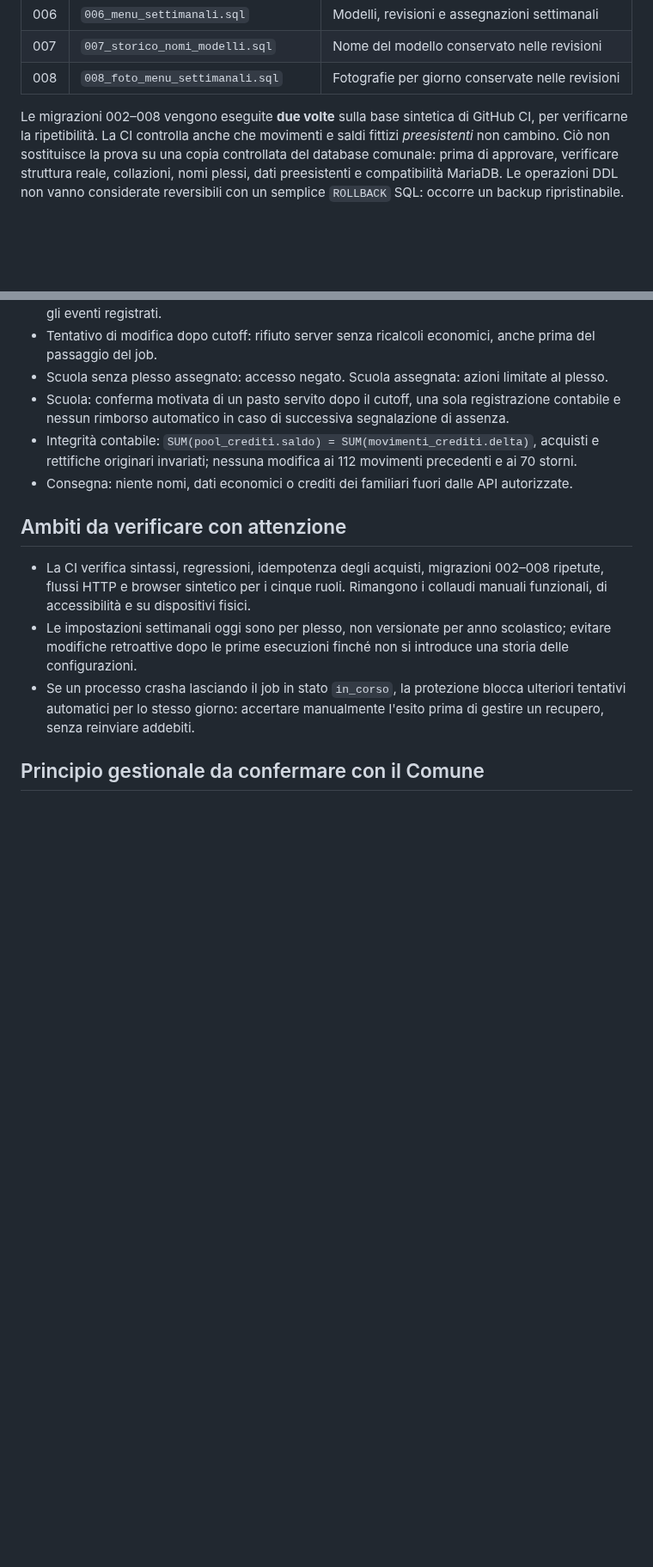
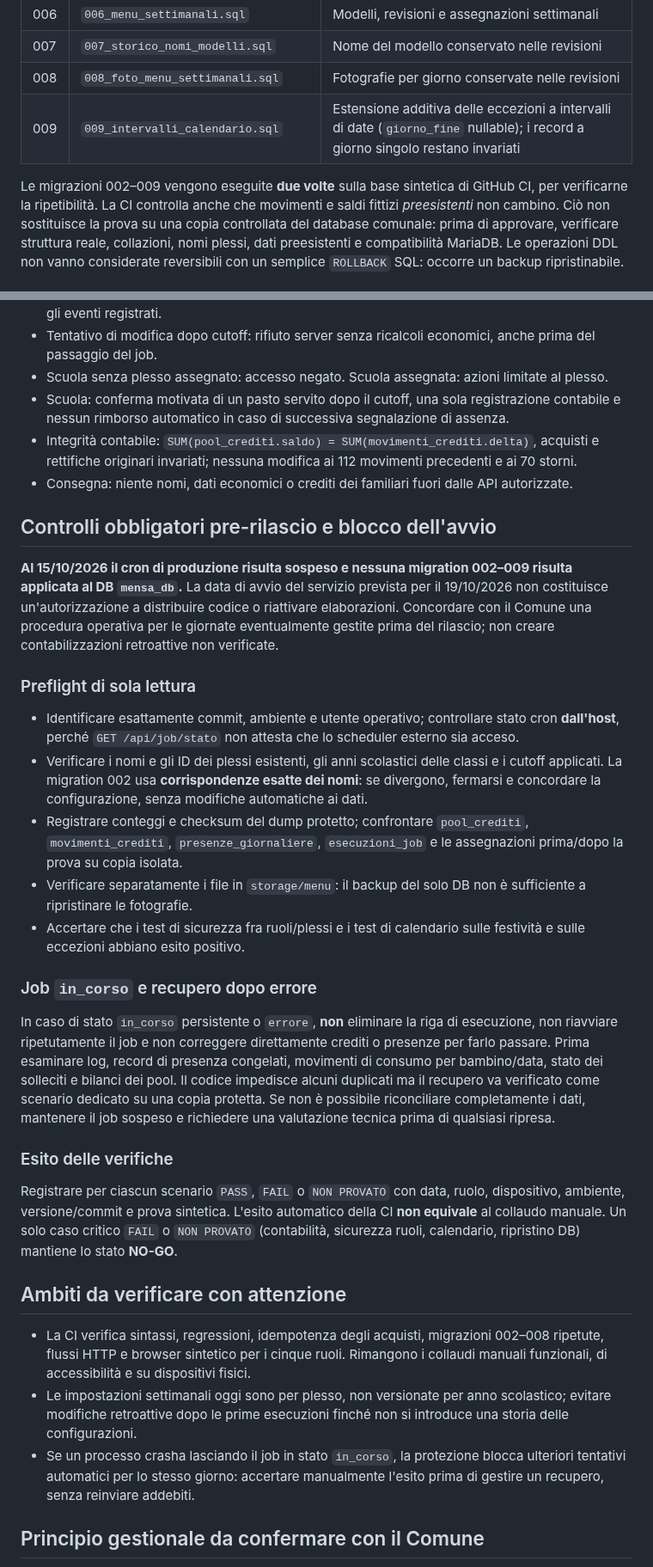
Before and after one commit to Crooch/Mensa, a Markdown page: docs/RILASCIO_DEV_2026-10-19.md, 2 parts joined by grey strips. Shown at 86% size. Drawn GitHub-style; blank space fills up the shorter version.

Commit message:
docs(release): includi migrazione 009, regole eccezioni e preflight contabile

```diff
--- a/docs/RILASCIO_DEV_2026-10-19.md
+++ b/docs/RILASCIO_DEV_2026-10-19.md
@@ -45,8 +45,9 @@ per la produzione. Le modifiche da prevedere sono le seguenti:
 | 006 | `006_menu_settimanali.sql` | Modelli, revisioni e assegnazioni settimanali |
 | 007 | `007_storico_nomi_modelli.sql` | Nome del modello conservato nelle revisioni |
 | 008 | `008_foto_menu_settimanali.sql` | Fotografie per giorno conservate nelle revisioni |
+| 009 | `009_intervalli_calendario.sql` | Estensione additiva delle eccezioni a intervalli di date (`giorno_fine` nullable); i record a giorno singolo restano invariati |
 
-Le migrazioni 002–008 vengono eseguite **due volte** sulla base sintetica
+Le migrazioni 002–009 vengono eseguite **due volte** sulla base sintetica
 di GitHub CI, per verificarne la ripetibilità. La CI controlla anche che
 movimenti e saldi fittizi *preesistenti* non cambino. Ciò non sostituisce
 la prova su una copia controllata del database comunale: prima di approvare,
@@ -119,6 +122,26 @@ Scuola primaria: **nessun calendario abilitato**. Un plesso non configurato non
 - Scuola: conferma motivata di un pasto servito dopo il cutoff, una sola registrazione contabile e nessun rimborso automatico in caso di successiva segnalazione di assenza.
 - Integrità contabile: `SUM(pool_crediti.saldo) = SUM(movimenti_crediti.delta)`, acquisti e rettifiche originari invariati; nessuna modifica ai 112 movimenti precedenti e ai 70 storni.
 - Consegna: niente nomi, dati economici o crediti dei familiari fuori dalle API autorizzate.
+
+## Controlli obbligatori pre-rilascio e blocco dell'avvio
+
+**Al 15/10/2026 il cron di produzione risulta sospeso e nessuna migration 002–009 risulta applicata al DB `mensa_db`.** La data di avvio del servizio prevista per il 19/10/2026 non costituisce un'autorizzazione a distribuire codice o riattivare elaborazioni. Concordare con il Comune una procedura operativa per le giornate eventualmente gestite prima del rilascio; non creare contabilizzazioni retroattive non verificate.
+
+### Preflight di sola lettura
+
+- Identificare esattamente commit, ambiente e utente operativo; controllare stato cron **dall'host**, perché `GET /api/job/stato` non attesta che lo scheduler esterno sia acceso.
+- Verificare i nomi e gli ID dei plessi esistenti, gli anni scolastici delle classi e i cutoff applicati. La migration 002 usa **corrispondenze esatte dei nomi**: se divergono, fermarsi e concordare la configurazione, senza modifiche automatiche ai dati.
+- Registrare conteggi e checksum del dump protetto; confrontare `pool_crediti`, `movimenti_crediti`, `presenze_giornaliere`, `esecuzioni_job` e le assegnazioni prima/dopo la prova su copia isolata.
+- Verificare separatamente i file in `storage/menu`: il backup del solo DB non è sufficiente a ripristinare le fotografie.
+- Accertare che i test di sicurezza fra ruoli/plessi e i test di calendario sulle festività e sulle eccezioni abbiano esito positivo.
+
+### Job `in_corso` e recupero dopo errore
+
+In caso di stato `in_corso` persistente o `errore`, **non** eliminare la riga di esecuzione, non riavviare ripetutamente il job e non correggere direttamente crediti o presenze per farlo passare. Prima esaminare log, record di presenza congelati, movimenti di consumo per bambino/data, stato dei solleciti e bilanci dei pool. Il codice impedisce alcuni duplicati ma il recupero va verificato come scenario dedicato su una copia protetta. Se non è possibile riconciliare completamente i dati, mantenere il job sospeso e richiedere una valutazione tecnica prima di qualsiasi ripresa.
+
+### Esito delle verifiche
+
+Registrare per ciascun scenario `PASS`, `FAIL` o `NON PROVATO` con data, ruolo, dispositivo, ambiente, versione/commit e prova sintetica. L'esito automatico della CI **non equivale** al collaudo manuale. Un solo caso critico `FAIL` o `NON PROVATO` (contabilità, sicurezza ruoli, calendario, ripristino DB) mantiene lo stato **NO-GO**.
 
 ## Ambiti da verificare con attenzione
 
```
Also changed, not shown: other parts of docs/RILASCIO_DEV_2026-10-19.md (+5 -3 lines).
